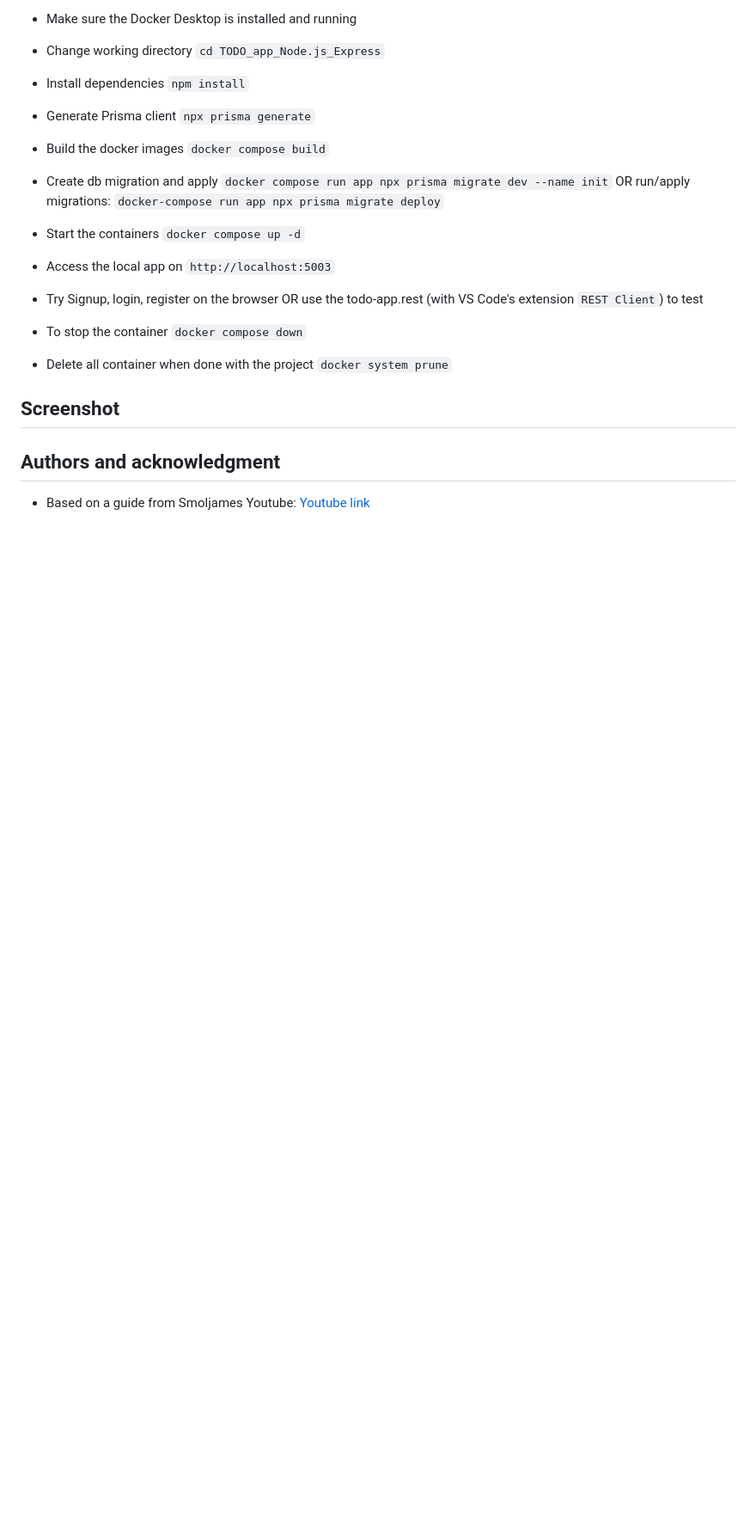
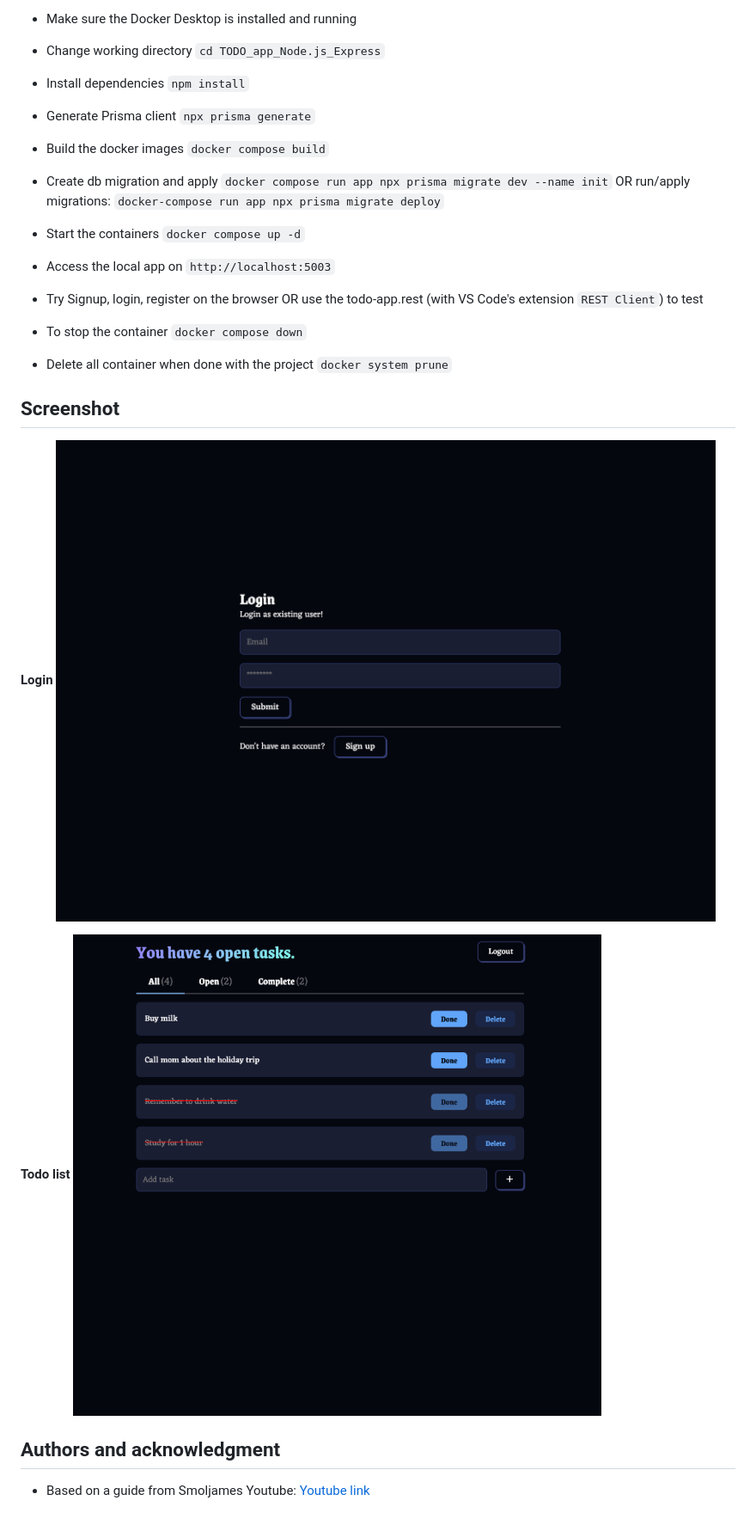
Before and after one commit to alextrandev/TODO_app_Node.js_Express, a Markdown page: README.md, the part around the change. Shown: that part at 86% size. Drawn GitHub-style; pictures changed too: public/screenshots/login.png (added), public/screenshots/todo-list.png (added); blank space fills up the shorter version.

Commit message:
Docs: add some screenshots to the readme file

```diff
--- a/README.md
+++ b/README.md
@@ -41,6 +41,11 @@ OR use the todo-app.rest (with VS Code's extension `REST Client`) to test
 - Delete all container when done with the project `docker system prune`
 
 ## Screenshot
+**Login**
+![Login interface](public/screenshots/login.png)
+
+**Todo list**
+![Todo list](public/screenshots/todo-list.png)
 
 ## Authors and acknowledgment
 
```
